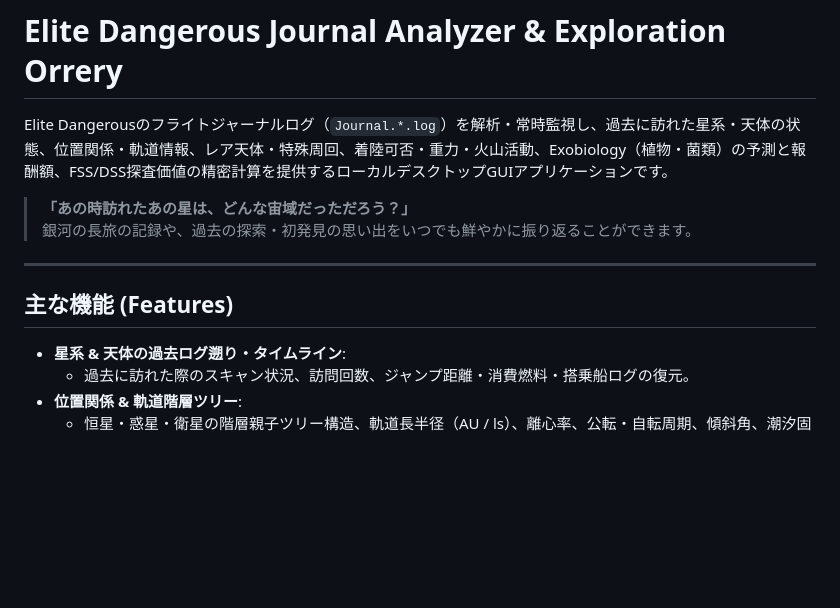
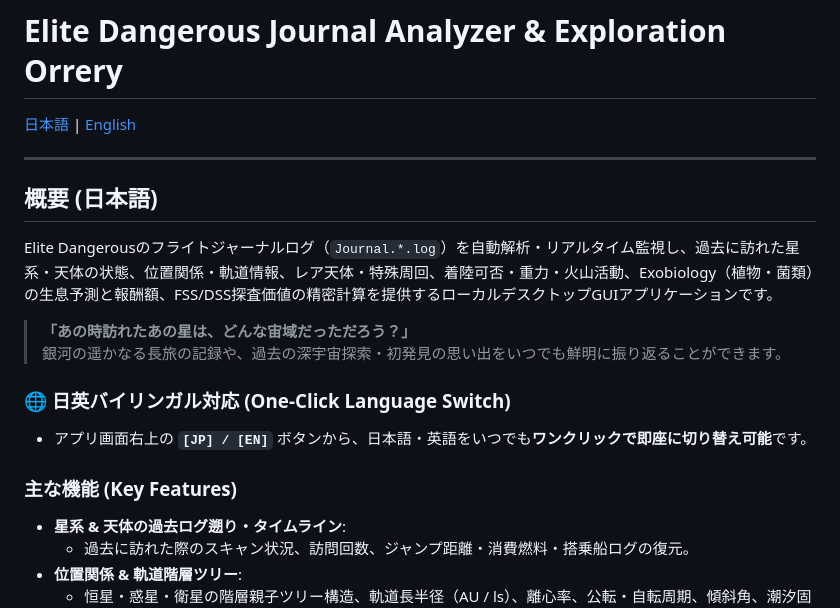
Before and after one commit to SuzuneYonaki/ED_Journal_Analyzer, a Markdown page: README.md, the part around one of its changes. Drawn GitHub-style; blank space fills up the shorter version.

```diff
--- a/README.md
+++ b/README.md
@@ -1,13 +1,21 @@
 # Elite Dangerous Journal Analyzer & Exploration Orrery
 
-Elite Dangerousのフライトジャーナルログ（`Journal.*.log`）を解析・常時監視し、過去に訪れた星系・天体の状態、位置関係・軌道情報、レア天体・特殊周回、着陸可否・重力・火山活動、Exobiology（植物・菌類）の予測と報酬額、FSS/DSS探査価値の精密計算を提供するローカルデスクトップGUIアプリケーションです。
-
-> **「あの時訪れたあの星は、どんな宙域だっただろう？」**
-> 銀河の長旅の記録や、過去の探索・初発見の思い出をいつでも鮮やかに振り返ることができます。
+[日本語](#日本語) | [English](#english)
 
 ---
 
-## 主な機能 (Features)
+<a name="日本語"></a>
+## 概要 (日本語)
+
+Elite Dangerousのフライトジャーナルログ（`Journal.*.log`）を自動解析・リアルタイム監視し、過去に訪れた星系・天体の状態、位置関係・軌道情報、レア天体・特殊周回、着陸可否・重力・火山活動、Exobiology（植物・菌類）の生息予測と報酬額、FSS/DSS探査価値の精密計算を提供するローカルデスクトップGUIアプリケーションです。
+
+> **「あの時訪れたあの星は、どんな宙域だっただろう？」**
+> 銀河の遥かなる長旅の記録や、過去の深宇宙探索・初発見の思い出をいつでも鮮明に振り返ることができます。
+
+### 🌐 日英バイリンガル対応 (One-Click Language Switch)
+- アプリ画面右上の **`[JP] / [EN]`** ボタンから、日本語・英語をいつでも**ワンクリックで即座に切り替え可能**です。
+
+### 主な機能 (Key Features)
 
 - **星系 & 天体の過去ログ遡り・タイムライン**:
   - 過去に訪れた際のスキャン状況、訪問回数、ジャンプ距離・消費燃料・搭乗船ログの復元。
```
Also changed, not shown: other parts of README.md (+54 -22 lines).
